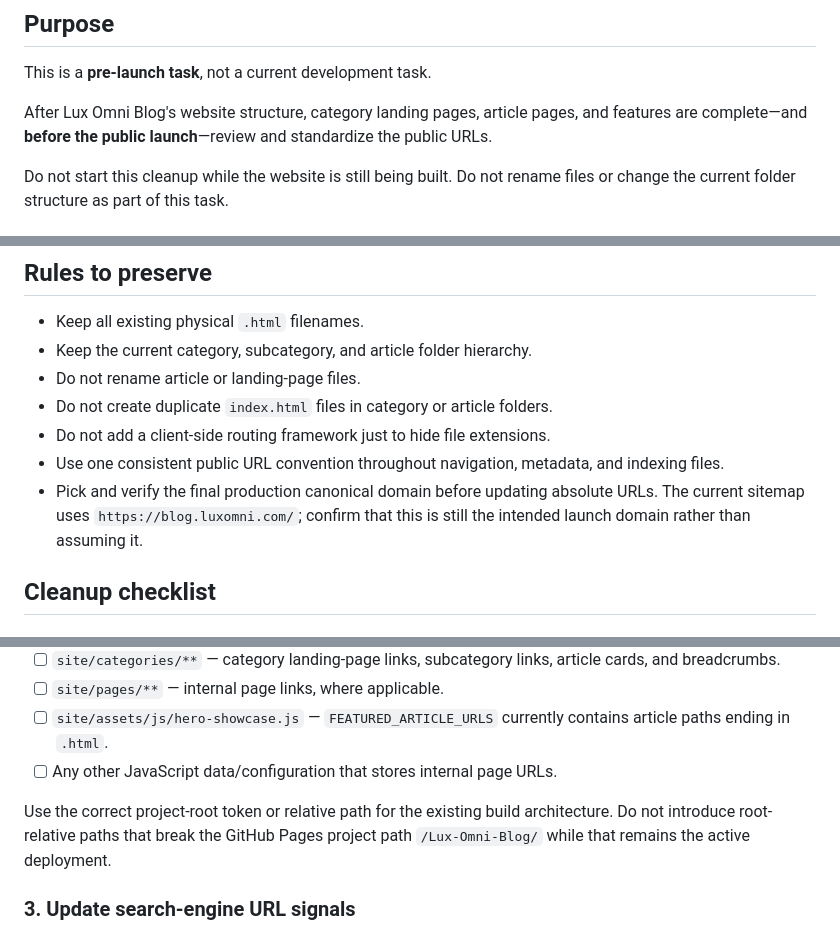
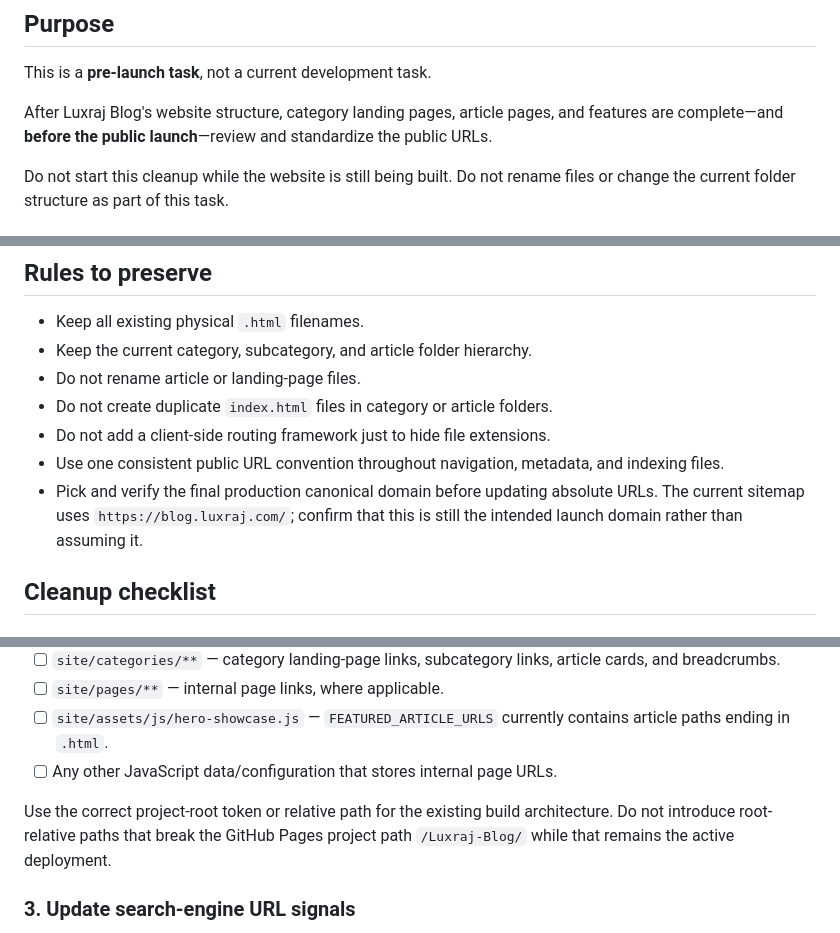
Before and after one commit to LuxrajKayal/Lux-Omni-Blog, a Markdown page: Edit-Guide/pre-launch-url-cleanup-and-indexing.md, 3 parts joined by grey strips. Rendered like a GitHub page.

Commit message:
docs: update Luxraj project references

```diff
--- a/Edit-Guide/pre-launch-url-cleanup-and-indexing.md
+++ b/Edit-Guide/pre-launch-url-cleanup-and-indexing.md
@@ -4,7 +4,7 @@
 
 This is a **pre-launch task**, not a current development task.
 
-After Lux Omni Blog's website structure, category landing pages, article pages, and features are complete—and **before the public launch**—review and standardize the public URLs.
+After Luxraj Blog's website structure, category landing pages, article pages, and features are complete—and **before the public launch**—review and standardize the public URLs.
 
 Do not start this cleanup while the website is still being built. Do not rename files or change the current folder structure as part of this task.
 
@@ -31,7 +31,7 @@ These are intended public paths. Confirm the exact extensionless and trailing-sl
 - Do not create duplicate `index.html` files in category or article folders.
 - Do not add a client-side routing framework just to hide file extensions.
 - Use one consistent public URL convention throughout navigation, metadata, and indexing files.
-- Pick and verify the final production canonical domain before updating absolute URLs. The current sitemap uses `https://blog.luxomni.com/`; confirm that this is still the intended launch domain rather than assuming it.
+- Pick and verify the final production canonical domain before updating absolute URLs. The current sitemap uses `https://blog.luxraj.com/`; confirm that this is still the intended launch domain rather than assuming it.
 
 ## Cleanup checklist
 
@@ -57,7 +57,7 @@ Review links across the whole `site/` source, including:
 - [ ] `site/assets/js/hero-showcase.js` — `FEATURED_ARTICLE_URLS` currently contains article paths ending in `.html`.
 - [ ] Any other JavaScript data/configuration that stores internal page URLs.
 
-Use the correct project-root token or relative path for the existing build architecture. Do not introduce root-relative paths that break the GitHub Pages project path `/Lux-Omni-Blog/` while that remains the active deployment.
+Use the correct project-root token or relative path for the existing build architecture. Do not introduce root-relative paths that break the GitHub Pages project path `/Luxraj-Blog/` while that remains the active deployment.
 
 ### 3. Update search-engine URL signals
 
```
